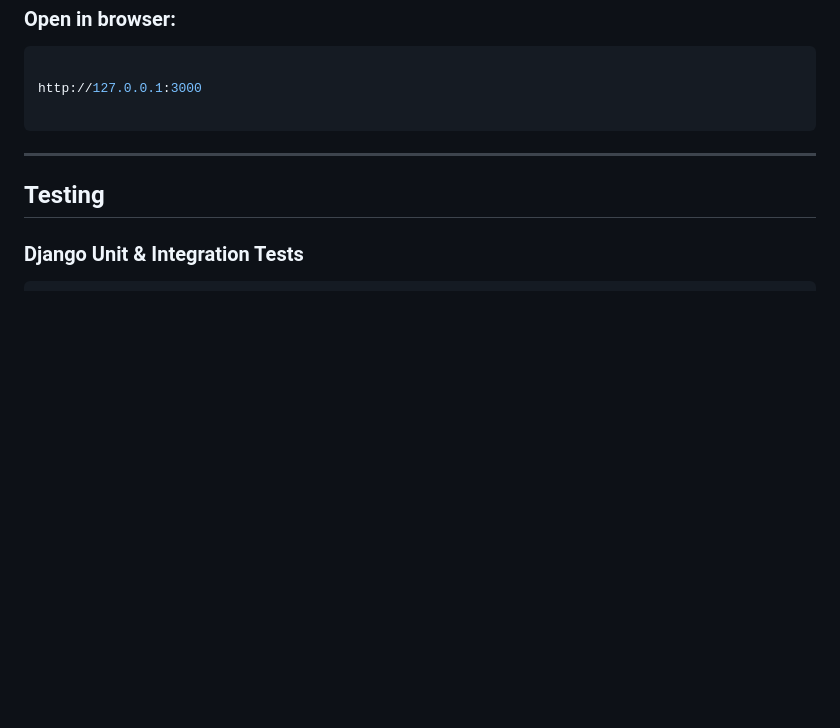
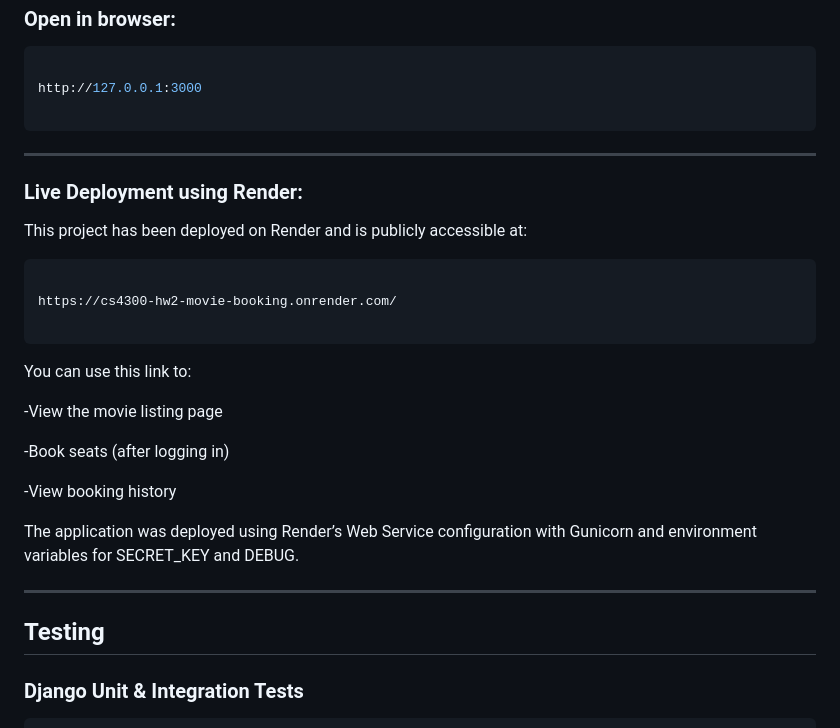
Before and after one commit to mikki613/cs4300, a Markdown page: homework2/README.md, the part around the change. GitHub-like rendering; blank space fills up the shorter version.

Commit message:
Add Render live URL

````diff
--- a/homework2/README.md
+++ b/homework2/README.md
@@ -176,6 +176,27 @@ http://127.0.0.1:3000
 
 ---
 
+### Live Deployment using Render:
+
+This project has been deployed on Render and is publicly accessible at:
+
+```bash
+
+https://cs4300-hw2-movie-booking.onrender.com/
+
+```
+You can use this link to:
+
+-View the movie listing page
+
+-Book seats (after logging in)
+
+-View booking history
+
+The application was deployed using Render’s Web Service configuration with Gunicorn and environment variables for SECRET_KEY and DEBUG.
+
+---
+
 ##  Testing
 
 ### Django Unit & Integration Tests
````
